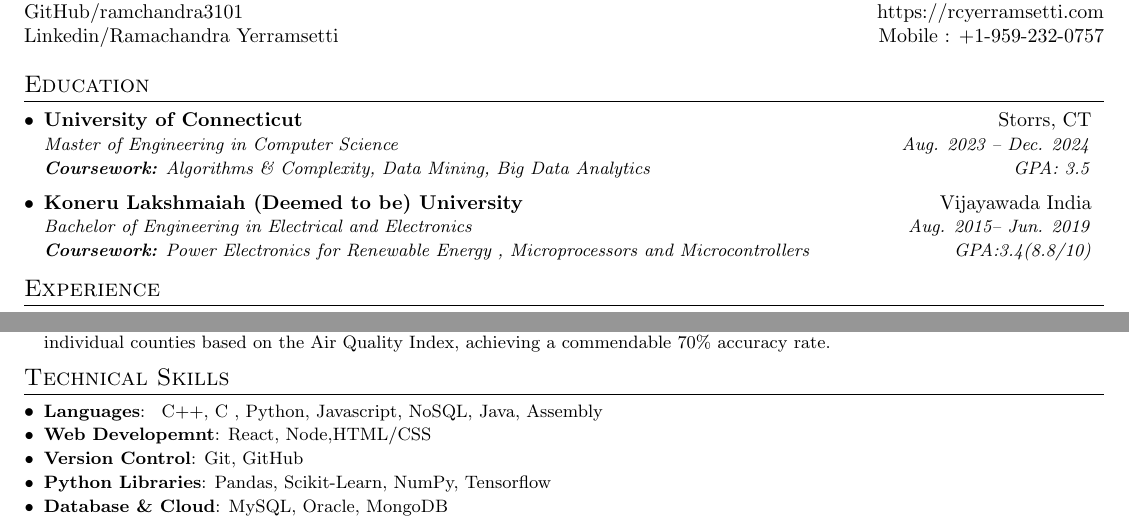
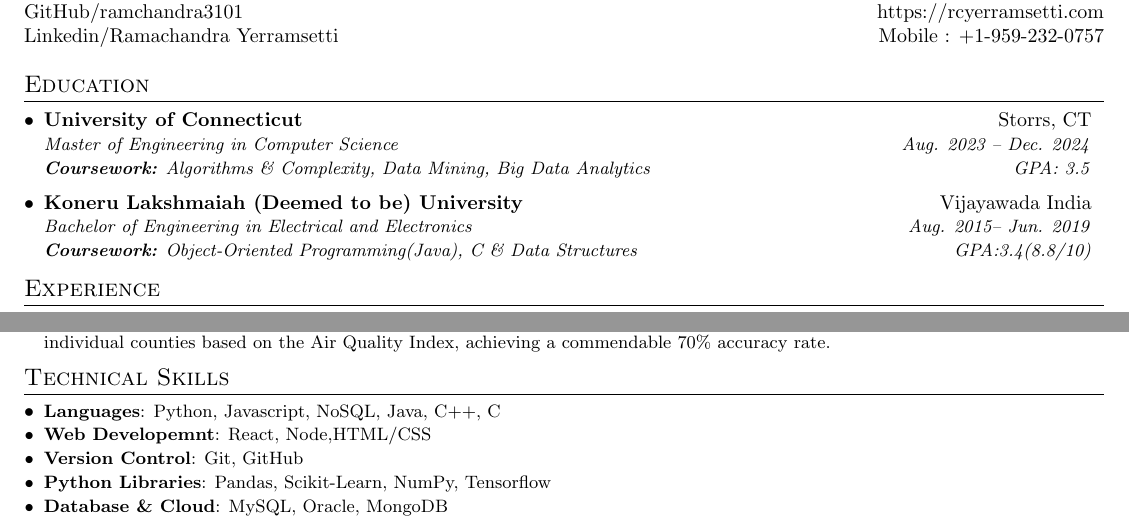
Before and after one commit to ramchandra3101/Resume-CV, a LaTeX CV (Ramachandra_yerramsetti_resume.tex): two parts of the page, joined at a grey line, cut so that both start at the same text. Compiled offline with pdfLaTeX.

Commit message:
changes applied

```diff
--- a/Ramachandra_yerramsetti_resume.tex
+++ b/Ramachandra_yerramsetti_resume.tex
@@ -121,8 +121,8 @@
     \resumeSubheadingTop
       {Koneru Lakshmaiah (Deemed to be) University}{Vijayawada India}
       {Bachelor of Engineering in Electrical and Electronics}{Aug. 2015-- Jun. 2019}
-     % {\textbf{Coursework:} Object-Oriented Programming(Java), C  \& Data Structures}{GPA:3.4(8.8/10)}
-       {\textbf{Coursework:} Power Electronics for Renewable Energy , Microprocessors and Microcontrollers }{GPA:3.4(8.8/10)}
+      {\textbf{Coursework:} Object-Oriented Programming(Java), C  \& Data Structures}{GPA:3.4(8.8/10)}
+       %{\textbf{Coursework:} Power Electronics for Renewable Energy , Microprocessors and Microcontrollers }{GPA:3.4(8.8/10)}
   \resumeSubHeadingListEnd
 
 
@@ -220,7 +220,7 @@
 %--------PROGRAMMING SKILLS------------
 \section{Technical Skills}
  \resumeSubHeadingListStart
-     \resumeSubItem{\textbf{Languages}}{ C++, C , Python, Javascript, NoSQL, Java, Assembly}\\
+     \resumeSubItem{\textbf{Languages}}{Python, Javascript, NoSQL, Java, C++, C }\\
 
      %\resumeSubItem{\textbf{Simulation Softwares}}{MATLAB Simulink}
      \resumeSubItem{\textbf{Web Developemnt}}{React, Node,HTML/CSS}\\
```
Also changed, not shown: Ramachandra_yerramsetti_resume.pdf, 2 other files.
